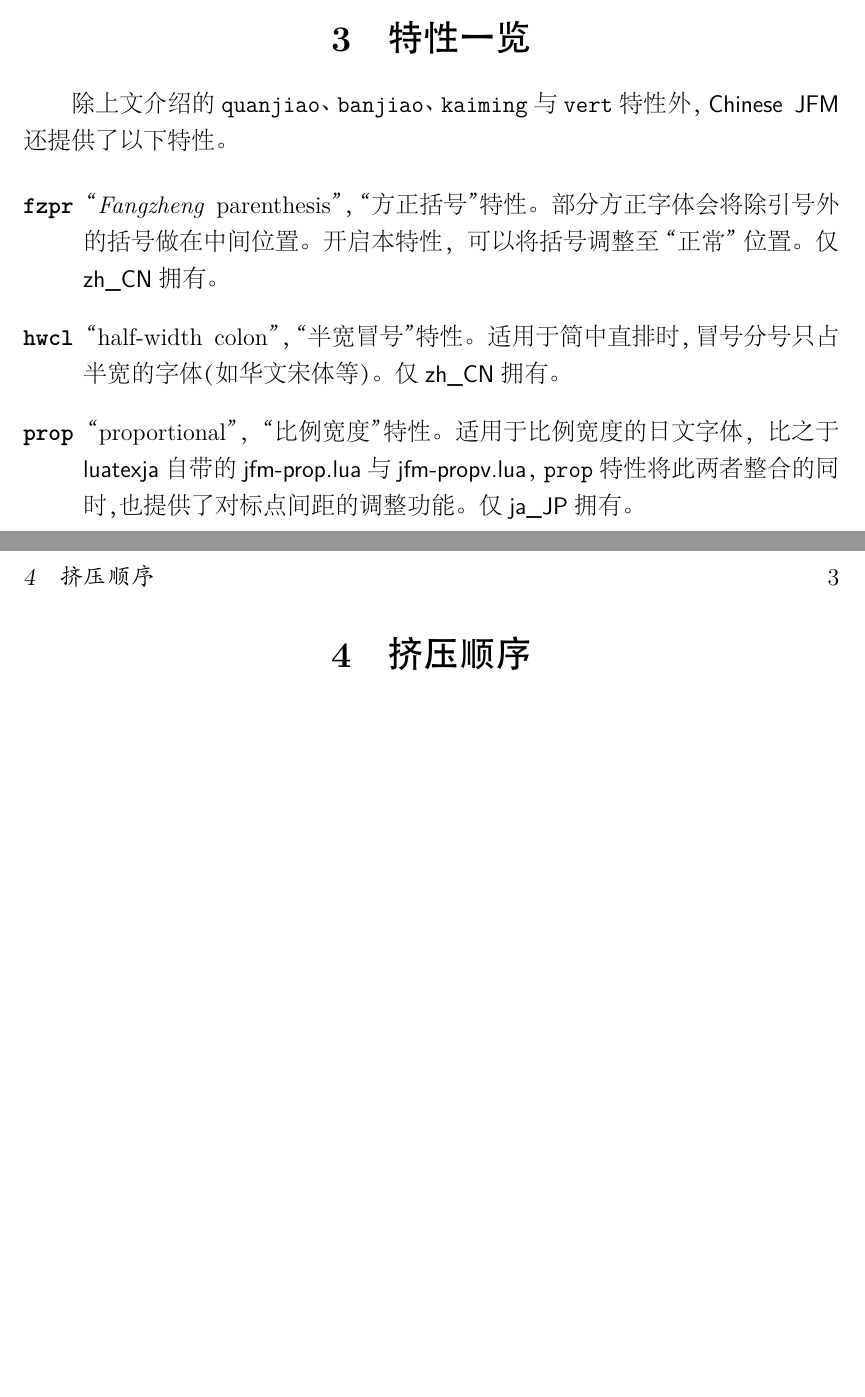
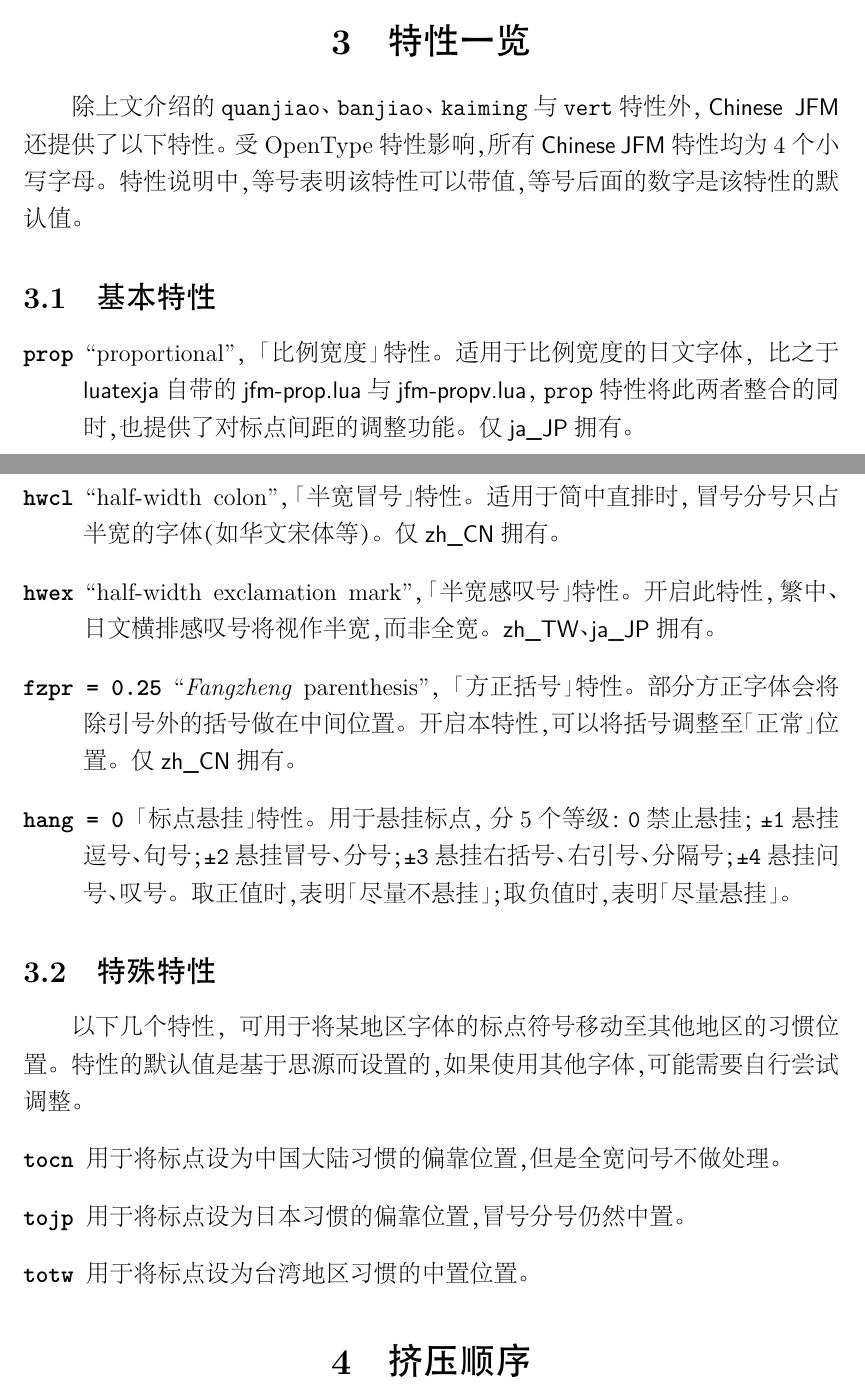
Before and after one commit to tanukihee/ChineseJFM, a LaTeX document (chinese-jfm.tex): two parts of pages 2 and 3 of 3 before the commit and two parts of pages 2 and 3 of 4 after it, joined at a grey line, cut so that both start at the same text, the shorter picture padded with empty space. The pictures show the PDF file chinese-jfm.pdf that the author committed with the source.

Commit message:
文档画饼

```diff
--- a/chinese-jfm.tex
+++ b/chinese-jfm.tex
@@ -62,12 +63,23 @@
 {\color{red}注意：在直排时，\emph{必须}同时使用\+\verb|vert|特性。}
 
 \section{特性一览}
-除上文介绍的\+\verb|quanjiao|、\verb|banjiao|、\verb|kaiming|与\+\verb|vert|特性外，\textsf{Chinese JFM}还提供了以下特性。
+除上文介绍的\+\verb|quanjiao|、\verb|banjiao|、\verb|kaiming|与\+\verb|vert|特性外，\textsf{Chinese JFM}还提供了以下特性。受OpenType特性影响，所有\textsf{Chinese JFM}特性均为4个小写字母。特性说明中，等号表明该特性可以带值，等号后面的数字是该特性的默认值。
 
+\subsection{基本特性}
 \begin{description}
-    \item[\texttt{fzpr}] “\textit{Fangzheng} parenthesis”，“方正括号”特性。部分方正字体会将除引号外的括号做在中间位置。开启本特性，可以将括号调整至“正常”位置。仅\textsf{zh\_CN}拥有。
-    \item[\texttt{hwcl}] “half-width colon”，“半宽冒号”特性。适用于简中直排时，冒号分号只占半宽的字体（如华文宋体等）。仅\textsf{zh\_CN}拥有。
-    \item[\texttt{prop}] “proportional”，“比例宽度”特性。适用于比例宽度的日文字体，比之于\textsf{lua\-texja}自带的\textsf{jfm-prop.lua}与\textsf{jfm-propv.lua}，\verb|prop|特性将此两者整合的同时，也提供了对标点间距的调整功能。仅\textsf{ja\_JP}拥有。
+    \item[\texttt{prop}] ``proportional''，「比例宽度」特性。适用于比例宽度的日文字体，比之于\textsf{lua\-texja}自带的\textsf{jfm-prop.lua}与\textsf{jfm-propv.lua}，\verb|prop|特性将此两者整合的同时，也提供了对标点间距的调整功能。仅\textsf{ja\_JP}拥有。
+    \item[\texttt{hwcl}] ``half-width colon''，「半宽冒号」特性。适用于简中直排时，冒号分号只占半宽的字体（如华文宋体等）。仅\textsf{zh\_CN}拥有。
+    \item[\texttt{hwex}] ``half-width exclamation mark''，「半宽感叹号」特性。开启此特性，繁中、日文横排感叹号将视作半宽，而非全宽。\textsf{zh\_TW}、\textsf{ja\_JP}拥有。
+    \item[\texttt{fzpr = 0.25}] ``\textit{Fangzheng} parenthesis''，「方正括号」特性。部分方正字体会将除引号外的括号做在中间位置。开启本特性，可以将括号调整至「正常」位置。仅\textsf{zh\_CN}拥有。
+    \item[\texttt{hang = 0}] 「标点悬挂」特性。用于悬挂标点，分5个等级：\verb|0|禁止悬挂；\verb|±1|悬挂逗号、句号；\verb|±2|悬挂冒号、分号；\verb|±3|悬挂右括号、右引号、分隔号；\verb|±4|悬挂问号、叹号。取正值时，表明「尽量不悬挂」；取负值时，表明「尽量悬挂」。
+\end{description}
+
+\subsection{特殊特性}
+以下几个特性，可用于将某地区字体的标点符号移动至其他地区的习惯位置。特性的默认值是基于思源而设置的，如果使用其他字体，可能需要自行尝试调整。
+\begin{description}
+    \item[\texttt{tocn}] 用于将标点设为中国大陆习惯的偏靠位置，但是全宽问号不做处理。
+    \item[\texttt{tojp}] 用于将标点设为日本习惯的偏靠位置，冒号分号仍然中置。
+    \item[\texttt{totw}] 用于将标点设为台湾地区习惯的中置位置。
 \end{description}
 
 \section{挤压顺序}
```
Also changed, not shown: chinese-jfm.pdf, chinese-jfm.tex (3 more changed lines). Lines whose indentation alone changed are shown as unchanged.
